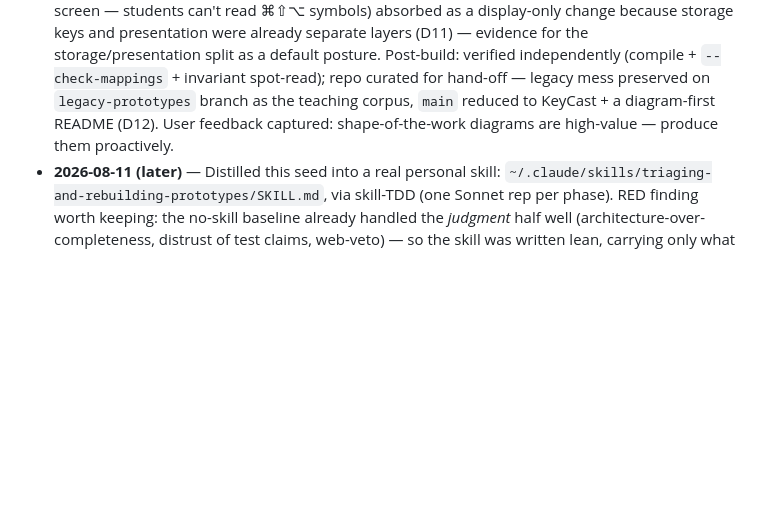
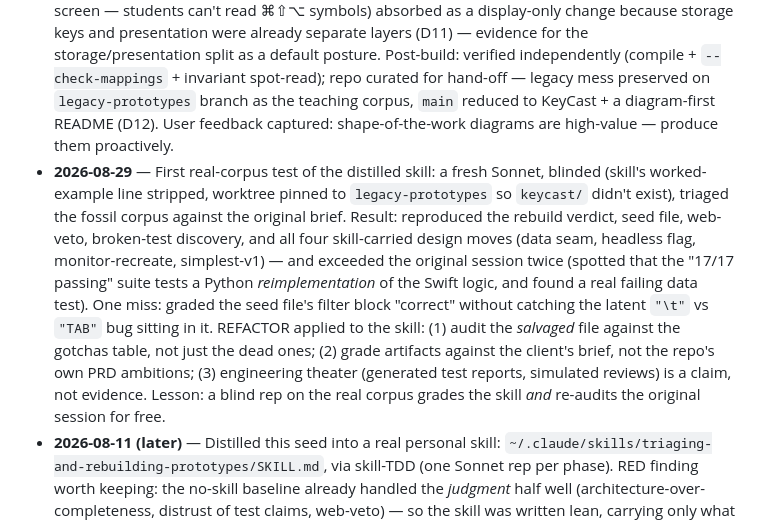
Before and after one commit to norrisaftcc/tool-memokeys, a Markdown page: keycast/SKILL-SEED.md, the part around the change. Rendered like a GitHub page; blank space fills up the shorter version.

Commit message:
Log first blind real-corpus test of the distilled skill
Fresh blinded agent on legacy-prototypes reproduced the triage verdict
and all four skill-carried design moves; missed the latent tab-normalization
bug in the seed file. Skill refactored with three counters (audit the
salvaged file, grade against the brief, distrust generated test reports).

Co-Authored-By: Claude Fable 5 <noreply@anthropic.com>

```diff
--- a/keycast/SKILL-SEED.md
+++ b/keycast/SKILL-SEED.md
@@ -66,4 +66,5 @@ Why it works: agents are disposable, conclusions persist; the plan↔build lacun
 *Append one entry per working session; this is the raw feed the skill gets distilled from.*
 
 - **2026-08-11** — Scouted tool-memokeys (verdict: rebuild, seed from `prototypes/hotkey-overlay.swift`); wrote user stories (live chord overlay, per-app names for Photoshop/Illustrator, stream-friendly window, permission UX); planned and built KeyCast v1 (single Swift file + JSON mapping seam + `--check-mappings`); started DECISIONS.md D1–D10. Useful today: the scout-before-touching pattern, architecture-over-completeness salvage rule, and converting each legacy prototype's bug into a design rule. Mid-build client amendment (spell out modifier names on screen — students can't read ⌘⇧⌥ symbols) absorbed as a display-only change because storage keys and presentation were already separate layers (D11) — evidence for the storage/presentation split as a default posture. Post-build: verified independently (compile + `--check-mappings` + invariant spot-read); repo curated for hand-off — legacy mess preserved on `legacy-prototypes` branch as the teaching corpus, `main` reduced to KeyCast + a diagram-first README (D12). User feedback captured: shape-of-the-work diagrams are high-value — produce them proactively.
+- **2026-08-29** — First real-corpus test of the distilled skill: a fresh Sonnet, blinded (skill's worked-example line stripped, worktree pinned to `legacy-prototypes` so `keycast/` didn't exist), triaged the fossil corpus against the original brief. Result: reproduced the rebuild verdict, seed file, web-veto, broken-test discovery, and all four skill-carried design moves (data seam, headless flag, monitor-recreate, simplest-v1) — and exceeded the original session twice (spotted that the "17/17 passing" suite tests a Python *reimplementation* of the Swift logic, and found a real failing data test). One miss: graded the seed file's filter block "correct" without catching the latent `"\t"` vs `"TAB"` bug sitting in it. REFACTOR applied to the skill: (1) audit the *salvaged* file against the gotchas table, not just the dead ones; (2) grade artifacts against the client's brief, not the repo's own PRD ambitions; (3) engineering theater (generated test reports, simulated reviews) is a claim, not evidence. Lesson: a blind rep on the real corpus grades the skill *and* re-audits the original session for free.
 - **2026-08-11 (later)** — Distilled this seed into a real personal skill: `~/.claude/skills/triaging-and-rebuilding-prototypes/SKILL.md`, via skill-TDD (one Sonnet rep per phase). RED finding worth keeping: the no-skill baseline already handled the *judgment* half well (architecture-over-completeness, distrust of test claims, web-veto) — so the skill was written lean, carrying only what the baseline actually missed: the silently-dead-monitor permission trap, the headless verification entry point, the expert-owned data seam, and the simplest-runnable-v1 bias, plus the full gotchas table as reference. GREEN rep with the skill closed all four gaps (it even invented a manual test for the monitor-recreation path). Lesson: distill to the *delta* over baseline competence, not the whole method.
```
